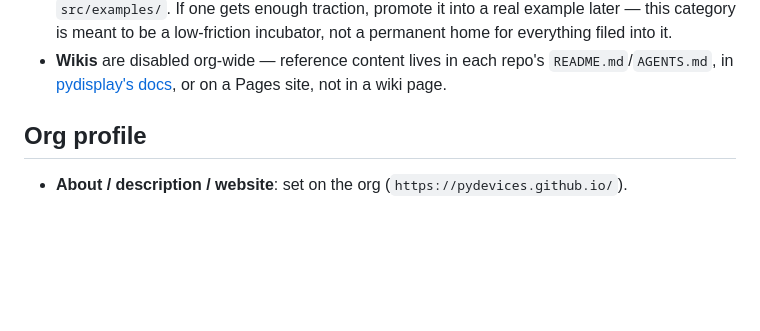
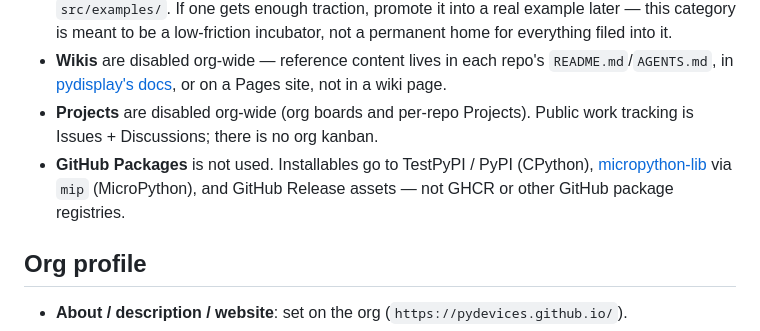
Before and after one commit to PyDevices/PyDevices.github.io, a Markdown page: docs/github-presence.md, the part around the change. Drawn GitHub-style; blank space fills up the shorter version.

Commit message:
Document that Projects and GitHub Packages are unused org-wide
Projects are disabled; distribution stays on TestPyPI, micropython-lib, and Release assets.

```diff
--- a/docs/github-presence.md
+++ b/docs/github-presence.md
@@ -39,6 +39,12 @@ the answer from scratch.
   `README.md`/`AGENTS.md`, in
   [pydisplay's docs](https://pydisplay.readthedocs.io), or on a Pages site,
   not in a wiki page.
+- **Projects** are disabled org-wide (org boards and per-repo Projects). Public
+  work tracking is Issues + Discussions; there is no org kanban.
+- **GitHub Packages** is not used. Installables go to TestPyPI / PyPI (CPython),
+  [micropython-lib](https://github.com/PyDevices/micropython-lib) via `mip`
+  (MicroPython), and GitHub Release assets — not GHCR or other GitHub package
+  registries.
 
 ## Org profile
 
```
